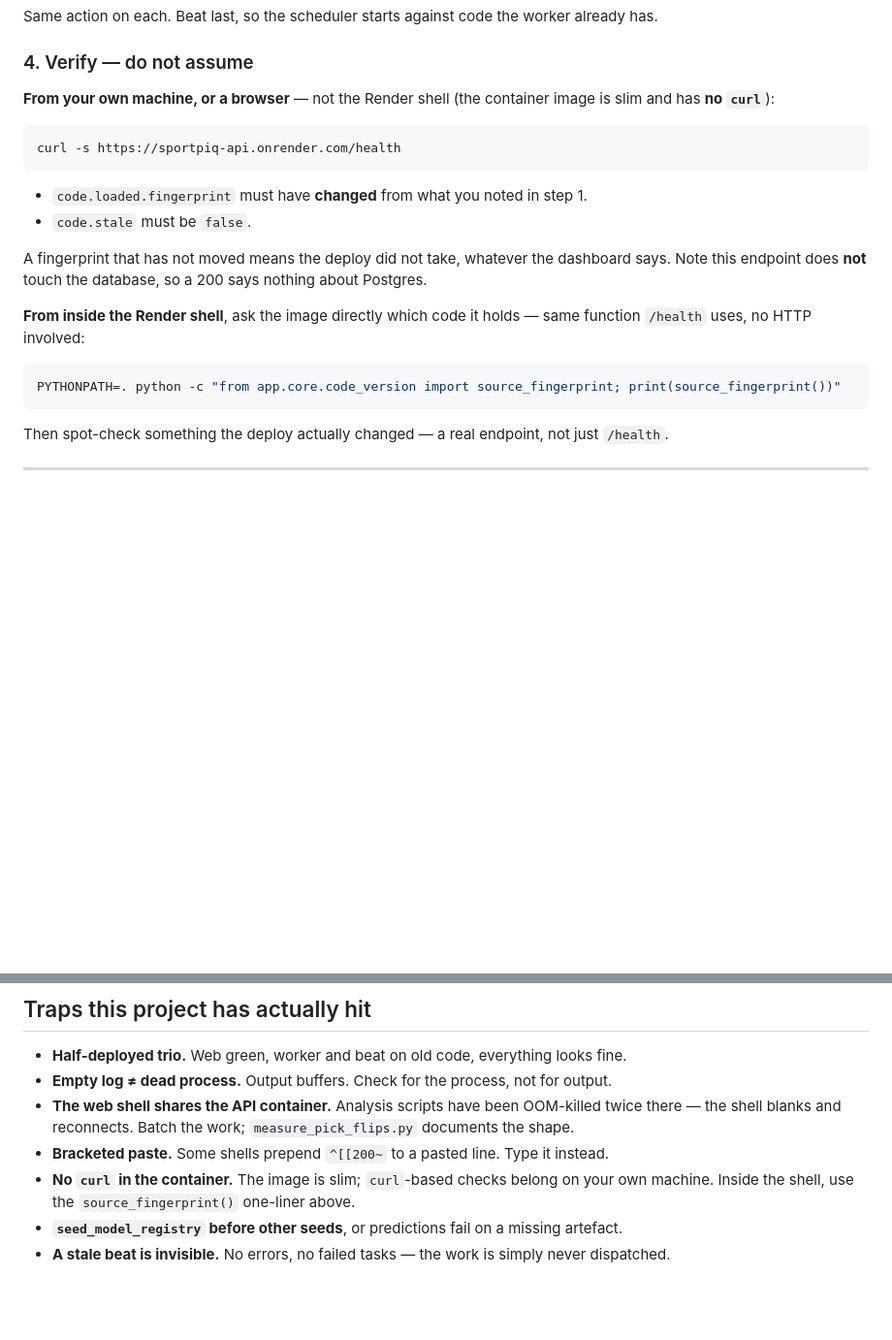
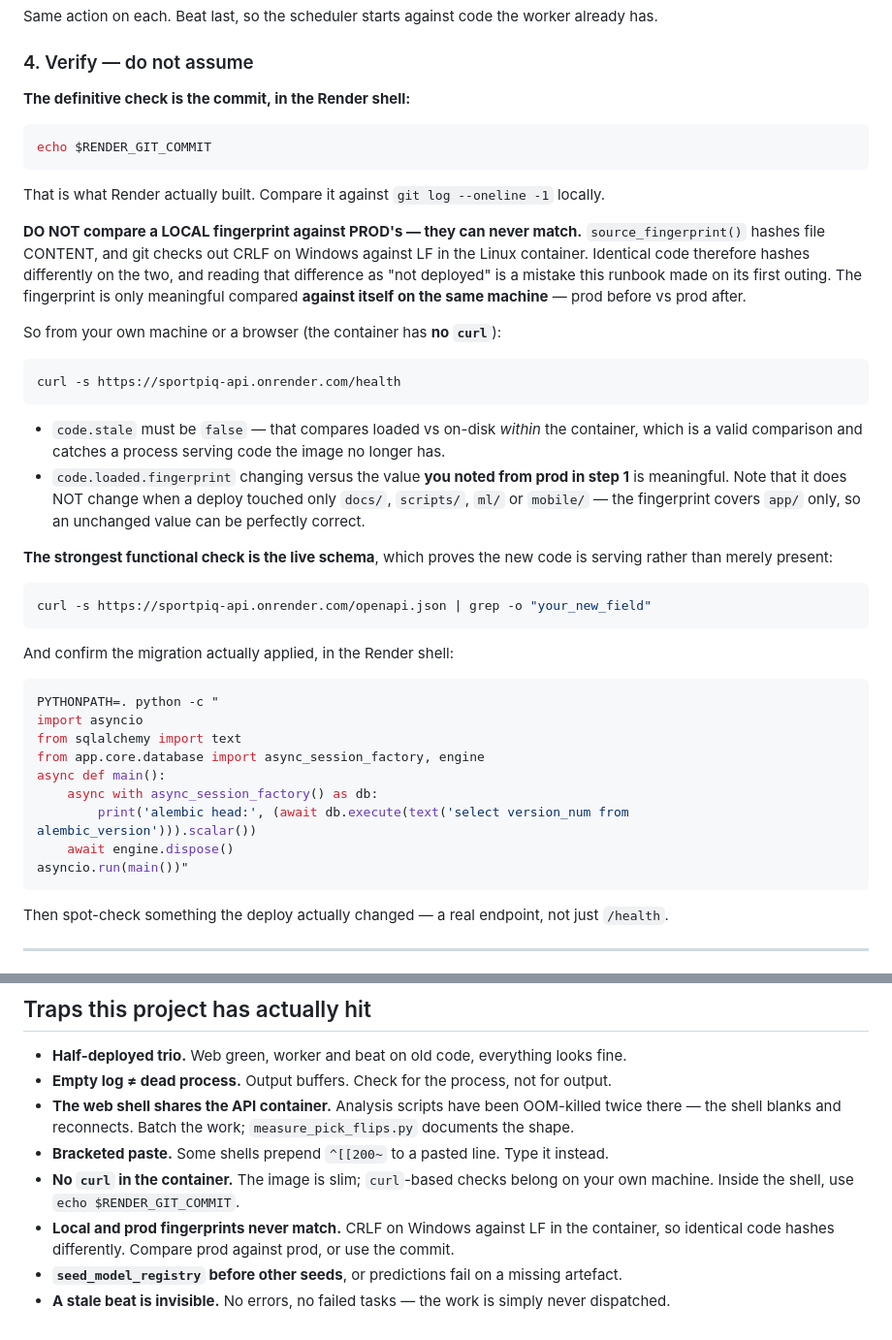
Before and after one commit to UsangR01/sportiq, a Markdown page: docs/deploying.md, 2 parts joined by grey strips. Shown at 97% size. Drawn GitHub-style; blank space fills up the shorter version.

Commit message:
docs: fingerprints are not comparable across machines — use RENDER_GIT_COMMIT
The runbook told you to verify a deploy by comparing a fingerprint, and I then
used it to conclude a deploy had not landed when it had.

source_fingerprint() hashes file CONTENT, and git checks out CRLF on Windows
against LF in the Linux container, so identical code hashes differently. A
local-vs-prod comparison can never match. It is only meaningful prod-against-
prod, and it covers app/ only — so a docs- or scripts-only deploy correctly
leaves it unchanged, which is a second way to misread it.

RENDER_GIT_COMMIT is what Render actually built and is now the primary check,
with the live /openapi.json schema as the functional one and an alembic_version
query to confirm the migration applied.

Co-Authored-By: Claude Fable 5 <noreply@anthropic.com>

````diff
--- a/docs/deploying.md
+++ b/docs/deploying.md
@@ -56,24 +56,52 @@ Same action on each. Beat last, so the scheduler starts against code the worker
 
 ### 4. Verify — do not assume
 
-**From your own machine, or a browser** — not the Render shell (the container image is slim and
-has **no `curl`**):
+**The definitive check is the commit, in the Render shell:**
+
+```bash
+echo $RENDER_GIT_COMMIT
+```
+
+That is what Render actually built. Compare it against `git log --oneline -1` locally.
+
+**DO NOT compare a LOCAL fingerprint against PROD's — they can never match.**
+`source_fingerprint()` hashes file CONTENT, and git checks out CRLF on Windows against LF in
+the Linux container. Identical code therefore hashes differently on the two, and reading that
+difference as "not deployed" is a mistake this runbook made on its first outing. The fingerprint
+is only meaningful compared **against itself on the same machine** — prod before vs prod after.
+
+So from your own machine or a browser (the container has **no `curl`**):
 
 ```bash
 curl -s https://sportpiq-api.onrender.com/health
 ```
 
-- `code.loaded.fingerprint` must have **changed** from what you noted in step 1.
-- `code.stale` must be `false`.
+- `code.stale` must be `false` — that compares loaded vs on-disk *within* the container, which
+  is a valid comparison and catches a process serving code the image no longer has.
+- `code.loaded.fingerprint` changing versus the value **you noted from prod in step 1** is
+  meaningful. Note that it does NOT change when a deploy touched only `docs/`, `scripts/`, `ml/`
+  or `mobile/` — the fingerprint covers `app/` only, so an unchanged value can be perfectly
+  correct.
 
-A fingerprint that has not moved means the deploy did not take, whatever the dashboard says.
-Note this endpoint does **not** touch the database, so a 200 says nothing about Postgres.
-
-**From inside the Render shell**, ask the image directly which code it holds — same function
-`/health` uses, no HTTP involved:
+**The strongest functional check is the live schema**, which proves the new code is serving
+rather than merely present:
 
 ```bash
-PYTHONPATH=. python -c "from app.core.code_version import source_fingerprint; print(source_fingerprint())"
+curl -s https://sportpiq-api.onrender.com/openapi.json | grep -o "your_new_field"
+```
+
+And confirm the migration actually applied, in the Render shell:
+
+```bash
+PYTHONPATH=. python -c "
+import asyncio
+from sqlalchemy import text
+from app.core.database import async_session_factory, engine
+async def main():
+    async with async_session_factory() as db:
+        print('alembic head:', (await db.execute(text('select version_num from alembic_version'))).scalar())
+    await engine.dispose()
+asyncio.run(main())"
 ```
 
 Then spot-check something the deploy actually changed — a real endpoint, not just `/health`.
@@ -188,6 +216,8 @@ PYTHONPATH=. python scripts/activate_model.py <version> --confirm
   — the shell blanks and reconnects. Batch the work; `measure_pick_flips.py` documents the shape.
 - **Bracketed paste.** Some shells prepend `^[[200~` to a pasted line. Type it instead.
 - **No `curl` in the container.** The image is slim; `curl`-based checks belong on your own
-  machine. Inside the shell, use the `source_fingerprint()` one-liner above.
+  machine. Inside the shell, use `echo $RENDER_GIT_COMMIT`.
+- **Local and prod fingerprints never match.** CRLF on Windows against LF in the container, so
+  identical code hashes differently. Compare prod against prod, or use the commit.
 - **`seed_model_registry` before other seeds**, or predictions fail on a missing artefact.
 - **A stale beat is invisible.** No errors, no failed tasks — the work is simply never dispatched.
````
